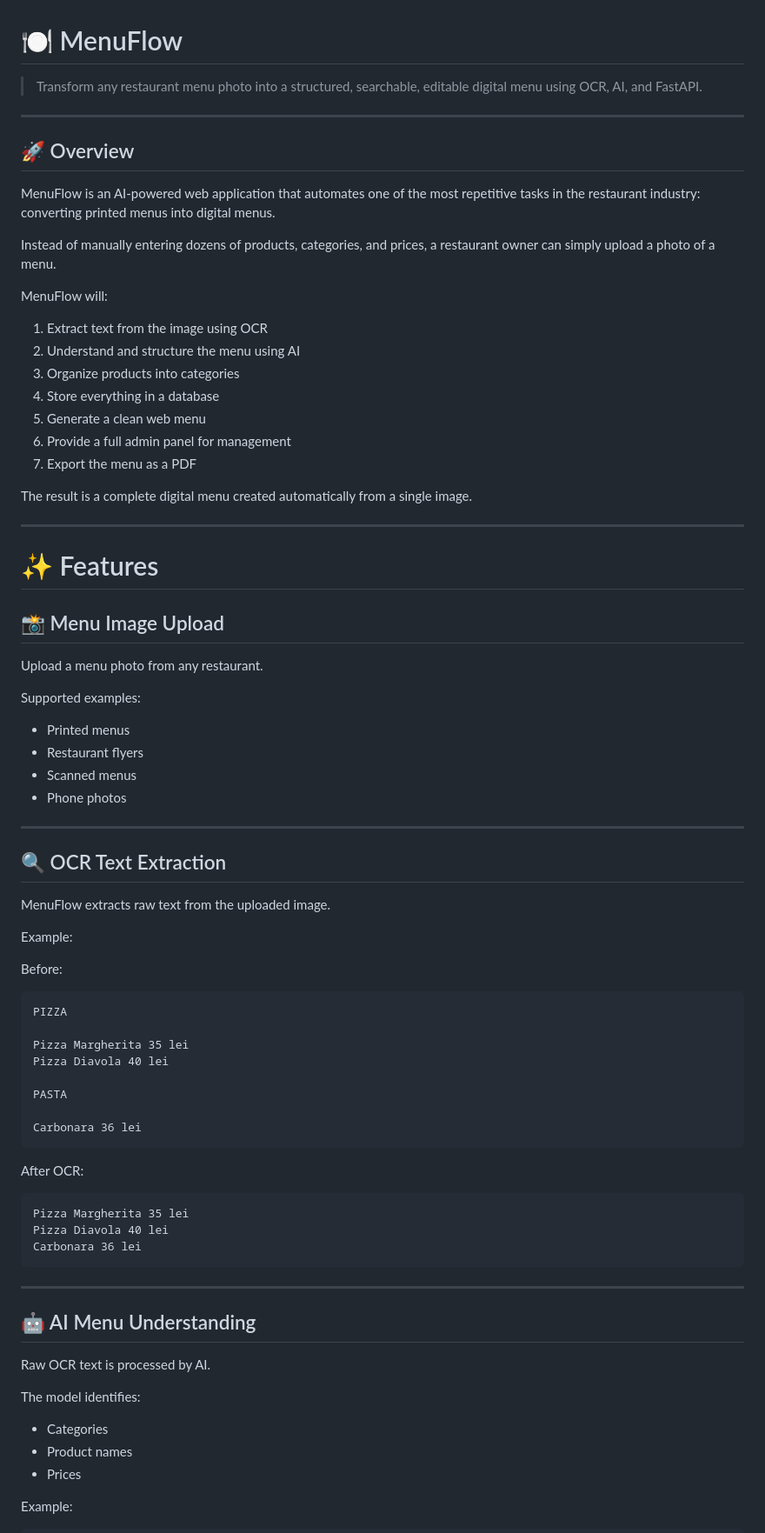
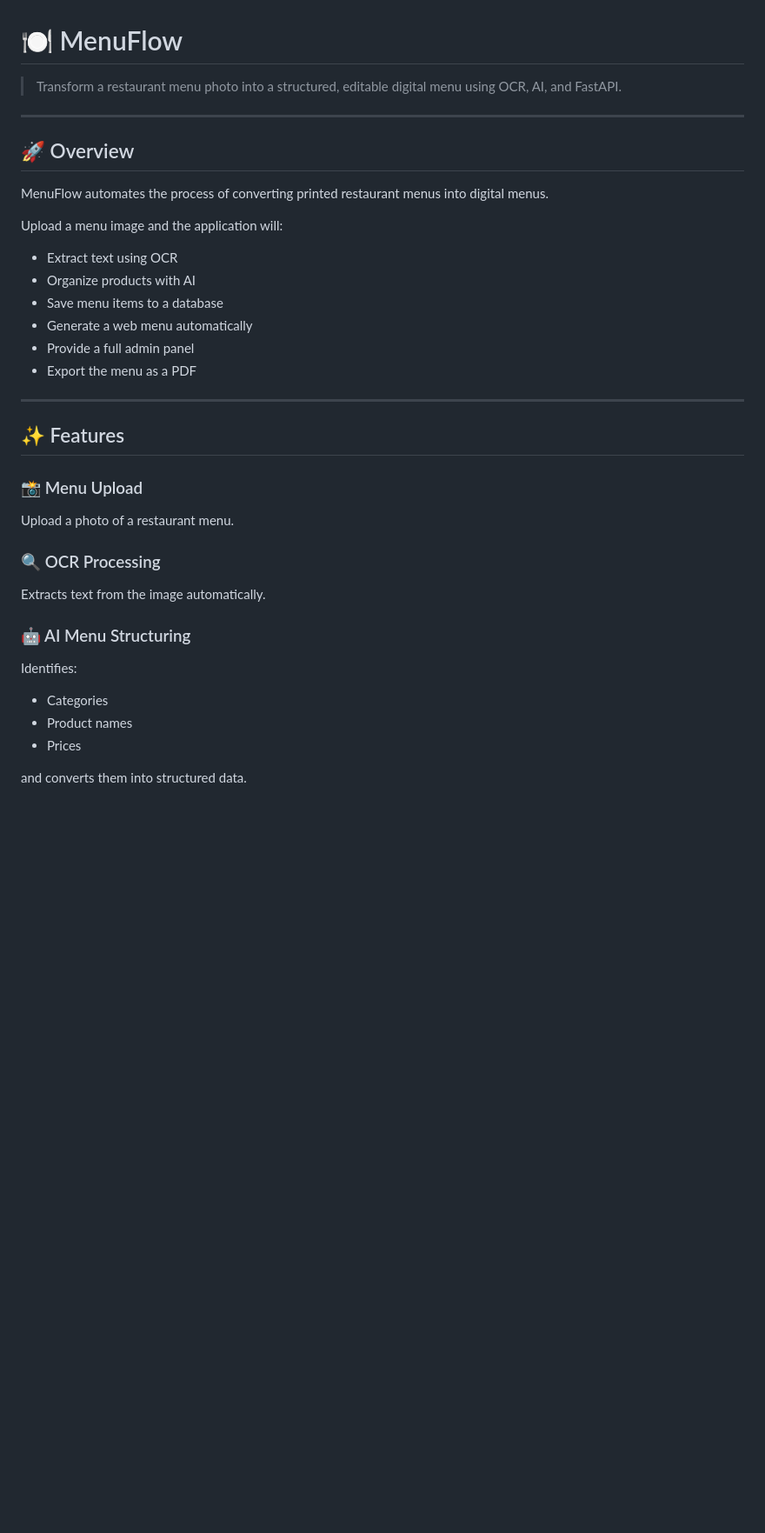
Before and after one commit to biancarebeca/MenuFlow, a Markdown page: README.md, the part around one of its changes. Shown at 87% size. Drawn GitHub-style; blank space fills up the shorter version.

````diff
--- a/README.md
+++ b/README.md
@@ -1,82 +1,41 @@
 # 🍽️ MenuFlow
 
-> Transform any restaurant menu photo into a structured, searchable, editable digital menu using OCR, AI, and FastAPI.
+> Transform a restaurant menu photo into a structured, editable digital menu using OCR, AI, and FastAPI.
 
 ---
 
 ## 🚀 Overview
 
-MenuFlow is an AI-powered web application that automates one of the most repetitive tasks in the restaurant industry: converting printed menus into digital menus.
+MenuFlow automates the process of converting printed restaurant menus into digital menus.
 
-Instead of manually entering dozens of products, categories, and prices, a restaurant owner can simply upload a photo of a menu.
+Upload a menu image and the application will:
 
-MenuFlow will:
-
-1. Extract text from the image using OCR
-2. Understand and structure the menu using AI
-3. Organize products into categories
-4. Store everything in a database
-5. Generate a clean web menu
-6. Provide a full admin panel for management
-7. Export the menu as a PDF
-
-The result is a complete digital menu created automatically from a single image.
+* Extract text using OCR
+* Organize products with AI
+* Save menu items to a database
+* Generate a web menu automatically
+* Provide a full admin panel
+* Export the menu as a PDF
 
 ---
 
-# ✨ Features
+## ✨ Features
 
-## 📸 Menu Image Upload
+### 📸 Menu Upload
 
-Upload a menu photo from any restaurant.
+Upload a photo of a restaurant menu.
 
-Supported examples:
+### 🔍 OCR Processing
 
-* Printed menus
-* Restaurant flyers
-* Scanned menus
-* Phone photos
+Extracts text from the image automatically.
 
----
+### 🤖 AI Menu Structuring
 
-## 🔍 OCR Text Extraction
-
-MenuFlow extracts raw text from the uploaded image.
-
-Example:
-
-Before:
-
-```text
-PIZZA
-
-Pizza Margherita 35 lei
-Pizza Diavola 40 lei
-
-PASTA
-
-Carbonara 36 lei
-```
-
-After OCR:
-
-```text
-Pizza Margherita 35 lei
-Pizza Diavola 40 lei
-Carbonara 36 lei
-```
-
----
-
-## 🤖 AI Menu Understanding
-
-Raw OCR text is processed by AI.
-
-The model identifies:
+Identifies:
 
 * Categories
 * Product names
 * Prices
 
-Example:
+and converts them into structured data.
 
````
Also changed, not shown: other parts of README.md (+75 -271 lines).
